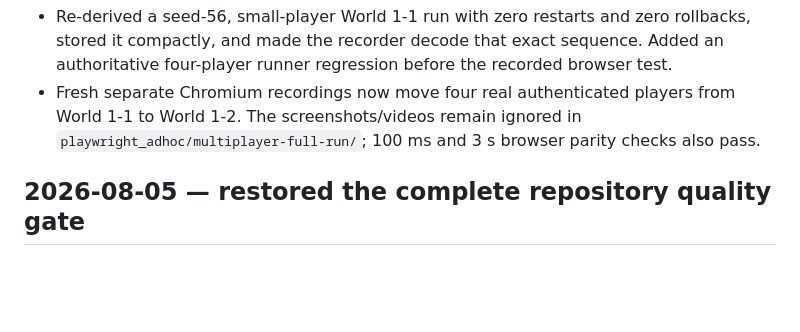
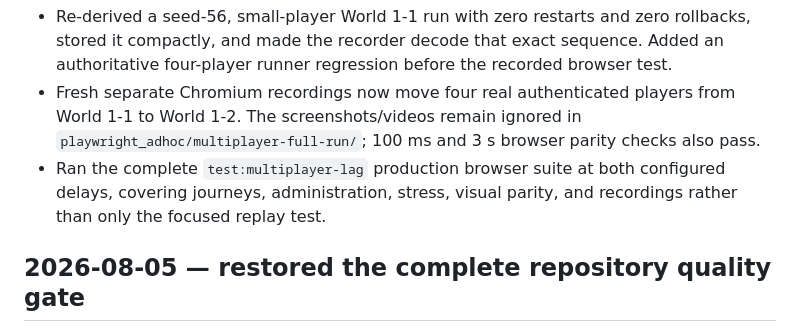
Before and after one commit to e6qu/regular-mario, a Markdown page: WHAT_WE_DID.md, the part around the change. GitHub-like rendering; blank space fills up the shorter version.

```diff
--- a/WHAT_WE_DID.md
+++ b/WHAT_WE_DID.md
@@ -18,6 +18,9 @@ committed — only numeric metadata, code, docs, and scripts.
   from World 1-1 to World 1-2. The screenshots/videos remain ignored in
   `playwright_adhoc/multiplayer-full-run/`; 100 ms and 3 s browser parity
   checks also pass.
+- Ran the complete `test:multiplayer-lag` production browser suite at both
+  configured delays, covering journeys, administration, stress, visual parity,
+  and recordings rather than only the focused replay test.
 
 ## 2026-08-05 — restored the complete repository quality gate
 
```
Also changed, not shown: STATUS.md (+6 -0 lines).
